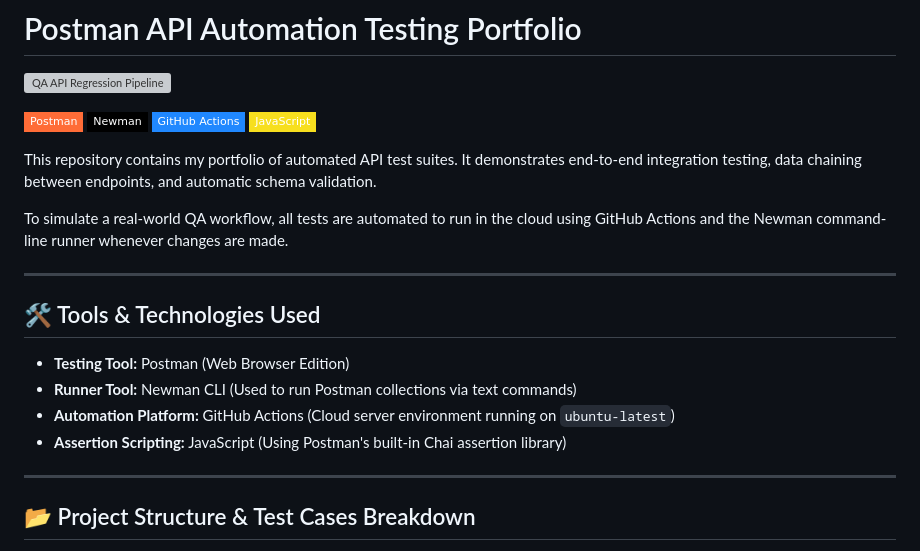
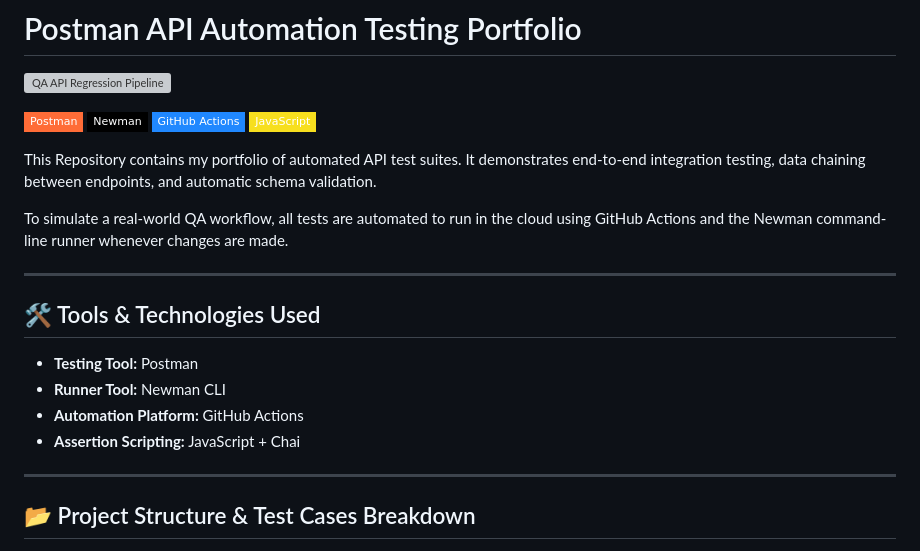
Before and after one commit to laibazaheer11/postman-api-testing, a Markdown page: README.md, the part around the change. Rendered like a GitHub page; badges without logos; grey boxes are pictures that could not be loaded.

```diff
--- a/README.md
+++ b/README.md
@@ -8,17 +8,17 @@
 ![JavaScript](https://img.shields.io/badge/JavaScript-F7DF1E?style=flat-square&logo=javascript&logoColor=black)
 
 
-This repository contains my portfolio of automated API test suites. It demonstrates end-to-end integration testing, data chaining between endpoints, and automatic schema validation.
+ This Repository contains my portfolio of automated API test suites. It demonstrates end-to-end integration testing, data chaining between endpoints, and automatic schema validation.
 
 To simulate a real-world QA workflow, all tests are automated to run in the cloud using GitHub Actions and the Newman command-line runner whenever changes are made.
 
 ---
 
 ## 🛠️ Tools & Technologies Used
-* **Testing Tool:** Postman (Web Browser Edition)
-* **Runner Tool:** Newman CLI (Used to run Postman collections via text commands)
-* **Automation Platform:** GitHub Actions (Cloud server environment running on `ubuntu-latest`)
-* **Assertion Scripting:** JavaScript (Using Postman's built-in Chai assertion library)
+* **Testing Tool:** Postman
+* **Runner Tool:** Newman CLI
+* **Automation Platform:** GitHub Actions
+* **Assertion Scripting:** JavaScript + Chai
 
 ---
 
```
